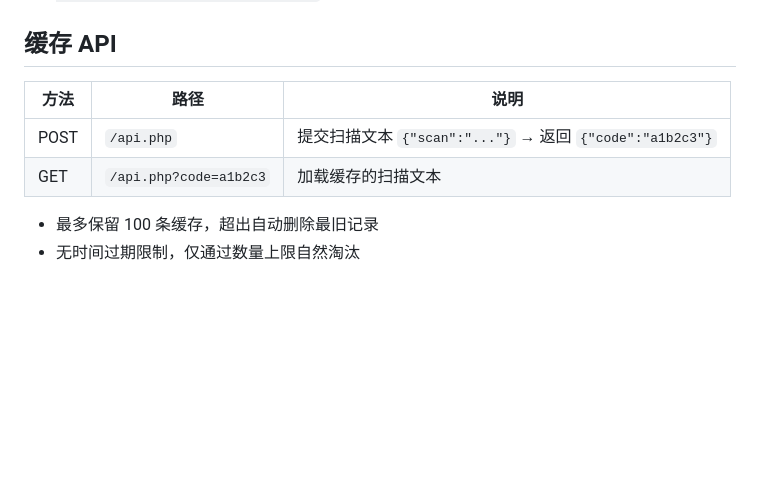
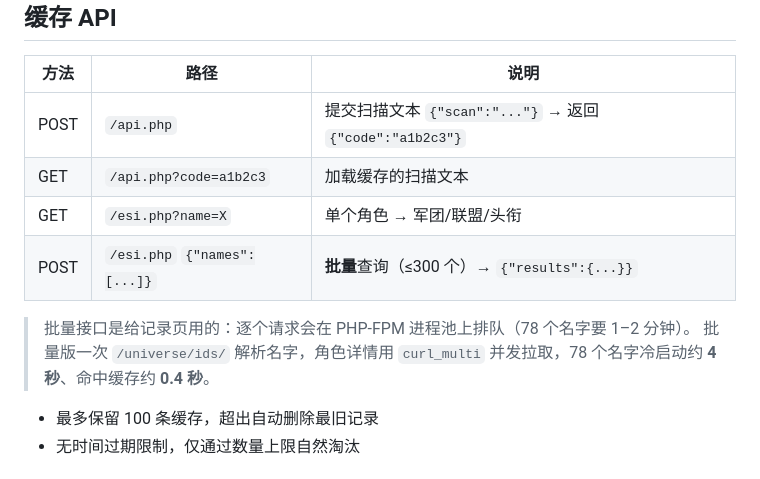
Before and after one commit to easyzandf/evedscancn, a Markdown page: README.md, the part around the change. Drawn GitHub-style; blank space fills up the shorter version.

Commit message:
README: document the batch ESI endpoint
Co-Authored-By: Claude <noreply@anthropic.com>

```diff
--- a/README.md
+++ b/README.md
@@ -143,6 +143,11 @@ SQLite 表 `runs(code, id, ts, note, names, updated_at)`，`code` 存的是**同
 |------|------|------|
 | POST | `/api.php` | 提交扫描文本 `{"scan":"..."}` → 返回 `{"code":"a1b2c3"}` |
 | GET | `/api.php?code=a1b2c3` | 加载缓存的扫描文本 |
+| GET | `/esi.php?name=X` | 单个角色 → 军团/联盟/头衔 |
+| POST | `/esi.php` `{"names":[...]}` | **批量**查询（≤300 个）→ `{"results":{...}}` |
+
+> 批量接口是给记录页用的：逐个请求会在 PHP-FPM 进程池上排队（78 个名字要 1–2 分钟）。
+> 批量版一次 `/universe/ids/` 解析名字，角色详情用 `curl_multi` 并发拉取，78 个名字冷启动约 **4 秒**、命中缓存约 **0.4 秒**。
 
 - 最多保留 100 条缓存，超出自动删除最旧记录
 - 无时间过期限制，仅通过数量上限自然淘汰
```
